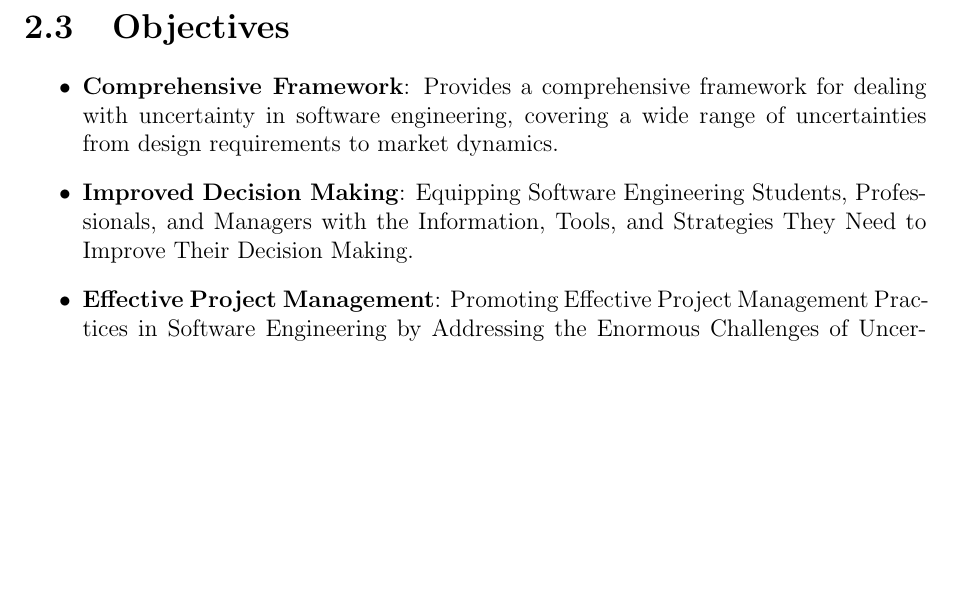
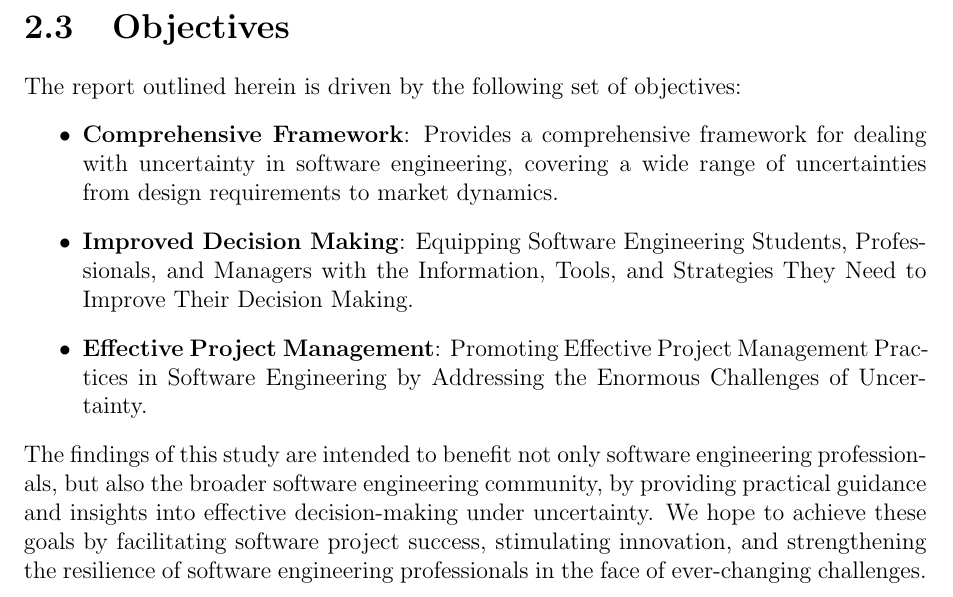
Before and after one commit to AyushiChaudhary23/SOEN-6841-TAS, a LaTeX document (main.tex): part of page 5 of 9, cut so that both start at the same text, the shorter picture padded with empty space. Compiled offline with pdfLaTeX.

Commit message:
Updated Objective
- Modified objective

```diff
--- a/main.tex
+++ b/main.tex
@@ -53,11 +53,14 @@ Software engineers are confronted with various forms of uncertainty, including:
 \end{itemize}
 % Your problem statement content
 \section{Objectives}
+The report outlined herein is driven by the following set of objectives:
 \begin{itemize}
     \item \textbf{Comprehensive Framework}: Provides a comprehensive framework for dealing with uncertainty in software engineering, covering a wide range of uncertainties from design requirements to market dynamics.
     \item \textbf{Improved Decision Making}: Equipping Software Engineering Students, Professionals, and Managers with the Information, Tools, and Strategies They Need to Improve Their Decision Making.
     \item \textbf{Effective Project Management}: Promoting Effective Project Management Practices in Software Engineering by Addressing the Enormous Challenges of Uncertainty.
 \end{itemize}
+The findings of this study are intended to benefit not only software engineering professionals, but also the broader software engineering community, by providing practical guidance and insights into effective decision-making under uncertainty. We hope to achieve these goals by facilitating software project success, stimulating innovation, and strengthening the resilience of software engineering professionals in the face of ever-changing challenges.
+% Your objectives content
 \chapter{Background Material}
 \section{Uncertainty in Software Engineering}
 % Your content on uncertainty in software engineering
```
